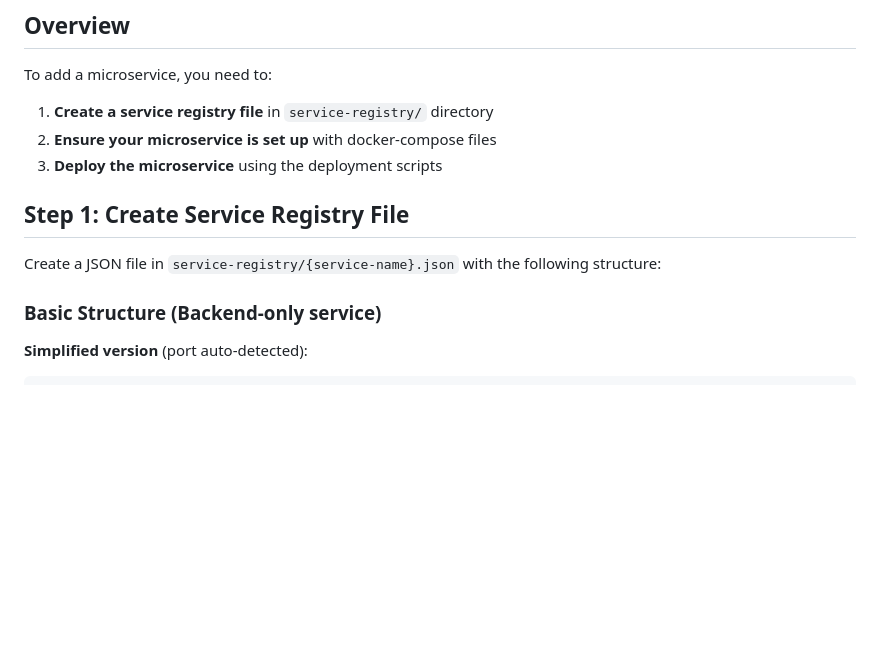
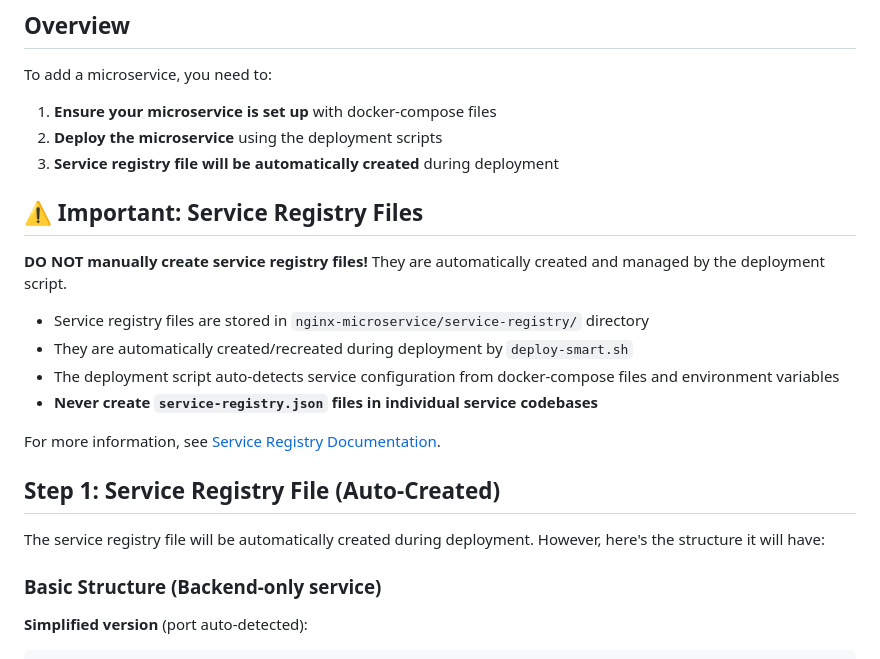
Before and after one commit to speakASAP/nginx-microservice, a Markdown page: docs/ADDING_MICROSERVICES.md, the part around the change. Drawn GitHub-style; blank space fills up the shorter version.

```diff
--- a/docs/ADDING_MICROSERVICES.md
+++ b/docs/ADDING_MICROSERVICES.md
@@ -6,13 +6,24 @@ This guide explains how to add a new microservice to the system.
 
 To add a microservice, you need to:
 
-1. **Create a service registry file** in `service-registry/` directory
-2. **Ensure your microservice is set up** with docker-compose files
-3. **Deploy the microservice** using the deployment scripts
+1. **Ensure your microservice is set up** with docker-compose files
+2. **Deploy the microservice** using the deployment scripts
+3. **Service registry file will be automatically created** during deployment
 
-## Step 1: Create Service Registry File
+## ⚠️ Important: Service Registry Files
 
-Create a JSON file in `service-registry/{service-name}.json` with the following structure:
+**DO NOT manually create service registry files!** They are automatically created and managed by the deployment script.
+
+- Service registry files are stored in `nginx-microservice/service-registry/` directory
+- They are automatically created/recreated during deployment by `deploy-smart.sh`
+- The deployment script auto-detects service configuration from docker-compose files and environment variables
+- **Never create `service-registry.json` files in individual service codebases**
+
+For more information, see [Service Registry Documentation](../../docs/SERVICE_REGISTRY.md).
+
+## Step 1: Service Registry File (Auto-Created)
+
+The service registry file will be automatically created during deployment. However, here's the structure it will have:
 
 ### Basic Structure (Backend-only service)
 
```
Also changed, not shown: README.md (+20 -0 lines), docs/BLUE_GREEN_DEPLOYMENT.md (+48 -7 lines).
